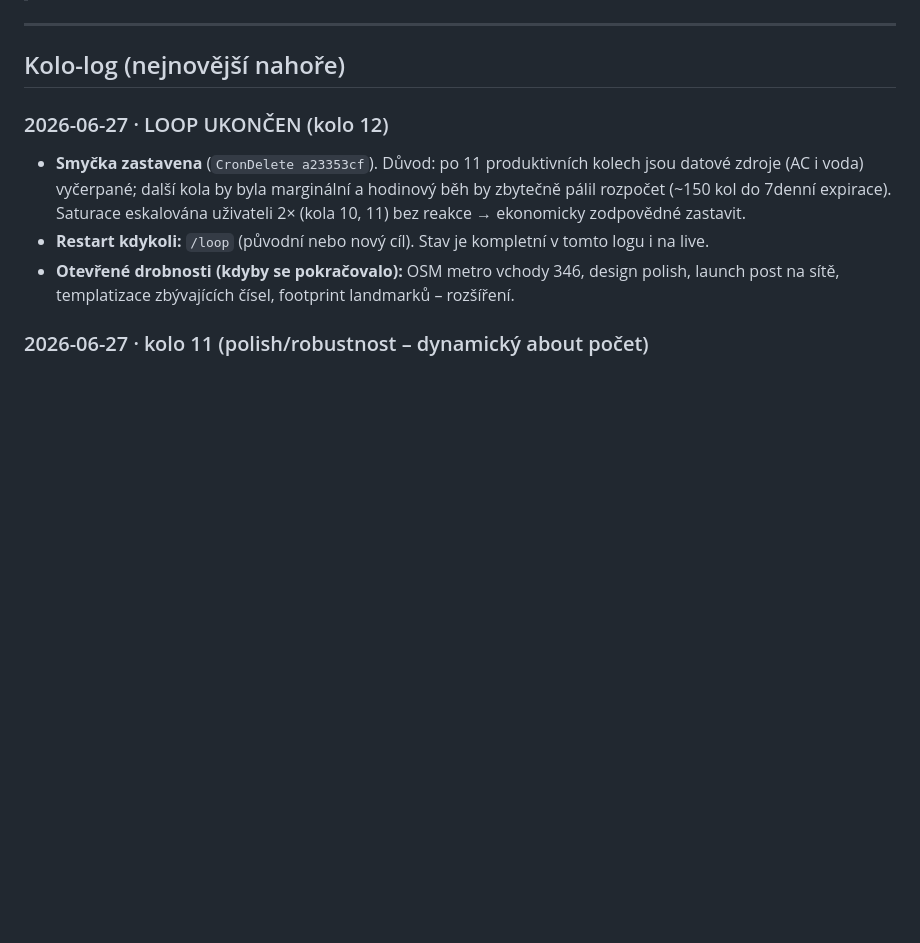
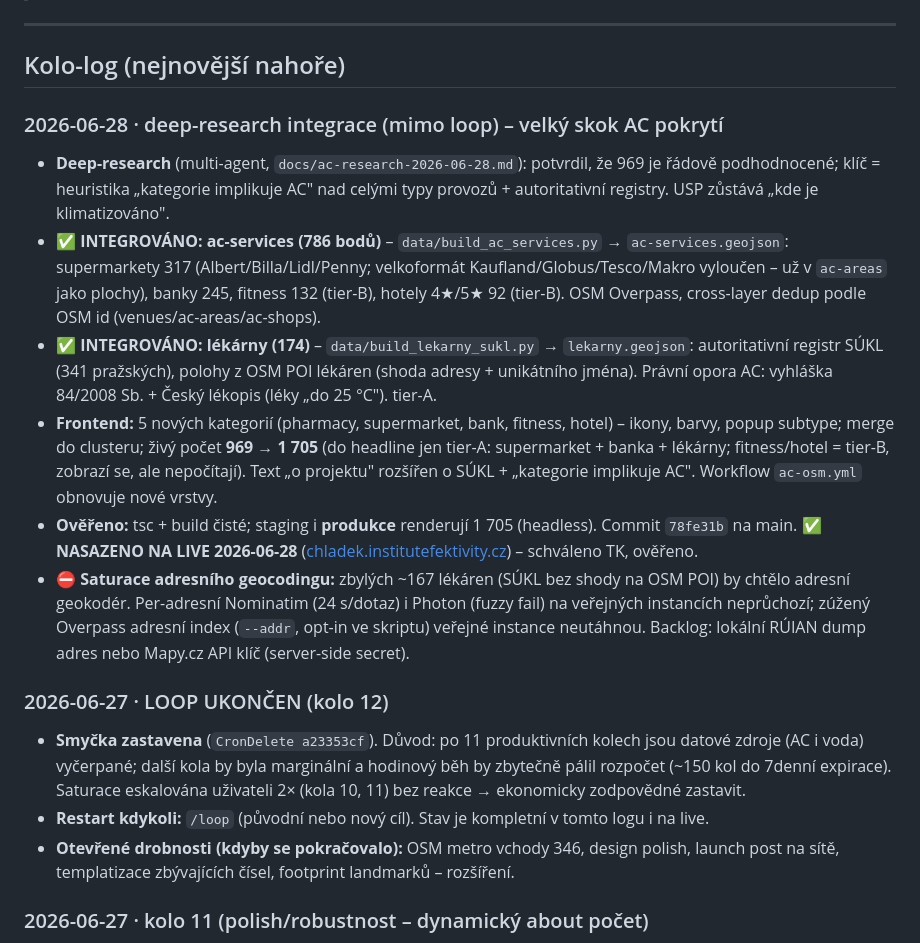
Before and after one commit to InstitutEfektivity/chladek, a Markdown page: docs/ac-sources-log.md, the part around the change. Rendered like a GitHub page; blank space fills up the shorter version.

Commit message:
docs: ac-sources-log - nove AC kategorie nasazeny na live (969 -> 1705)
Co-Authored-By: Claude Opus 4.8 <noreply@anthropic.com>

```diff
--- a/docs/ac-sources-log.md
+++ b/docs/ac-sources-log.md
@@ -10,6 +10,14 @@
 ---
 
 ## Kolo-log (nejnovější nahoře)
+
+### 2026-06-28 · deep-research integrace (mimo loop) – velký skok AC pokrytí
+- **Deep-research** (multi-agent, `docs/ac-research-2026-06-28.md`): potvrdil, že 969 je řádově podhodnocené; klíč = heuristika „kategorie implikuje AC" nad celými typy provozů + autoritativní registry. USP zůstává „kde je klimatizováno".
+- **✅ INTEGROVÁNO: ac-services (786 bodů)** – `data/build_ac_services.py` → `ac-services.geojson`: supermarkety 317 (Albert/Billa/Lidl/Penny; velkoformát Kaufland/Globus/Tesco/Makro vyloučen – už v `ac-areas` jako plochy), banky 245, fitness 132 (tier-B), hotely 4★/5★ 92 (tier-B). OSM Overpass, cross-layer dedup podle OSM id (venues/ac-areas/ac-shops).
+- **✅ INTEGROVÁNO: lékárny (174)** – `data/build_lekarny_sukl.py` → `lekarny.geojson`: autoritativní registr SÚKL (341 pražských), polohy z OSM POI lékáren (shoda adresy + unikátního jména). Právní opora AC: vyhláška 84/2008 Sb. + Český lékopis (léky „do 25 °C"). tier-A.
+- **Frontend:** 5 nových kategorií (pharmacy, supermarket, bank, fitness, hotel) – ikony, barvy, popup subtype; merge do clusteru; živý počet **969 → 1 705** (do headline jen tier-A: supermarket + banka + lékárny; fitness/hotel = tier-B, zobrazí se, ale nepočítají). Text „o projektu" rozšířen o SÚKL + „kategorie implikuje AC". Workflow `ac-osm.yml` obnovuje nové vrstvy.
+- **Ověřeno:** tsc + build čisté; staging i **produkce** renderují 1 705 (headless). Commit `78fe31b` na main. **✅ NASAZENO NA LIVE 2026-06-28** ([chladek.institutefektivity.cz](https://chladek.institutefektivity.cz)) – schváleno TK, ověřeno.
+- **⛔ Saturace adresního geocodingu:** zbylých ~167 lékáren (SÚKL bez shody na OSM POI) by chtělo adresní geokodér. Per-adresní Nominatim (24 s/dotaz) i Photon (fuzzy fail) na veřejných instancích neprůchozí; zúžený Overpass adresní index (`--addr`, opt-in ve skriptu) veřejné instance neutáhnou. Backlog: lokální RÚIAN dump adres nebo Mapy.cz API klíč (server-side secret).
 
 ### 2026-06-27 · LOOP UKONČEN (kolo 12)
 - **Smyčka zastavena** (`CronDelete a23353cf`). Důvod: po 11 produktivních kolech jsou datové zdroje (AC i voda) vyčerpané; další kola by byla marginální a hodinový běh by zbytečně pálil rozpočet (~150 kol do 7denní expirace). Saturace eskalována uživateli 2× (kola 10, 11) bez reakce → ekonomicky zodpovědné zastavit.
```
